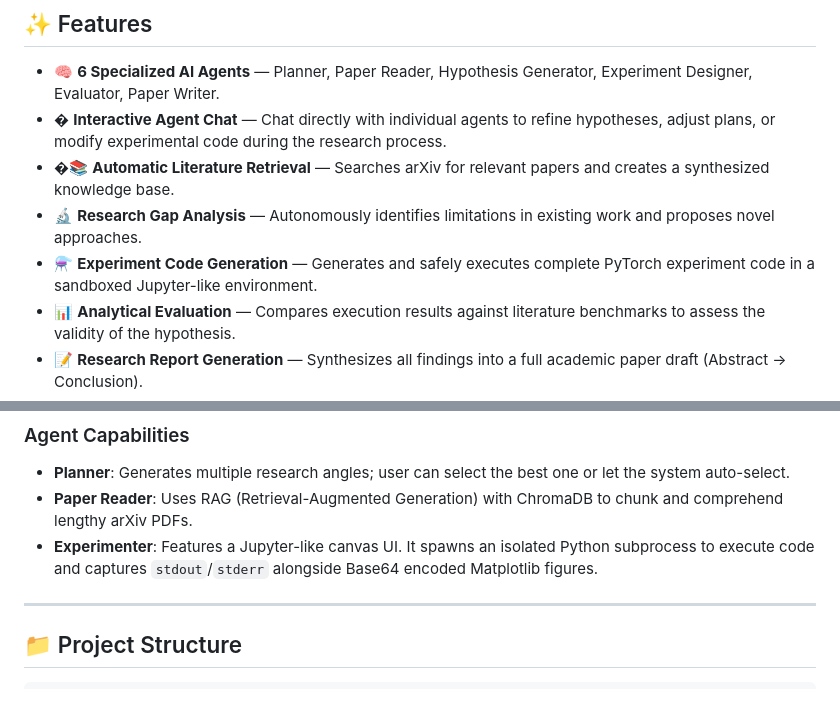
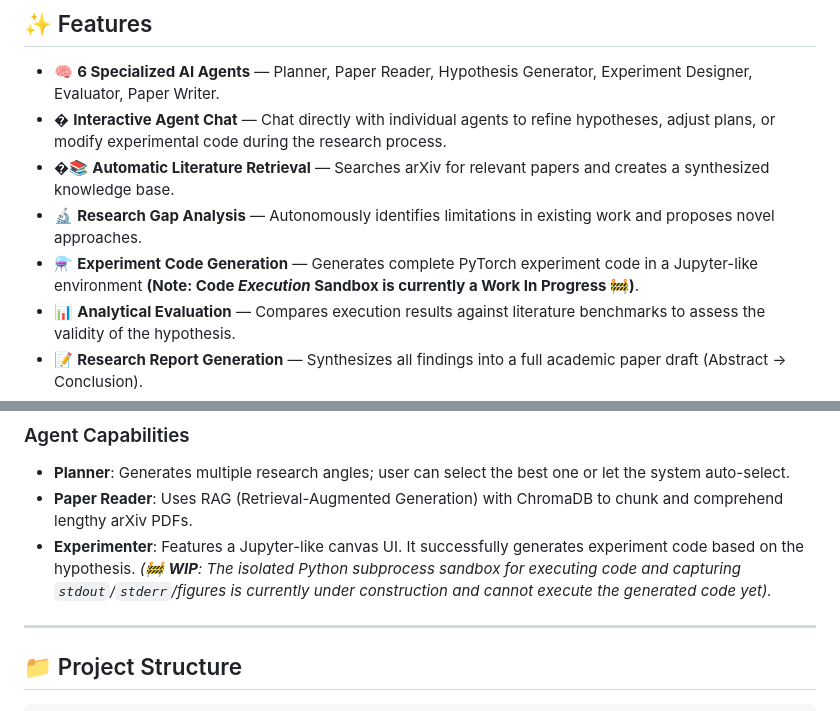
Before and after one commit to SBLab25/AI_Research_Agent, a Markdown page: README.md, 2 parts joined by grey strips. Rendered like a GitHub page.

```diff
--- a/README.md
+++ b/README.md
@@ -14,7 +14,7 @@ An AI-powered multi-agent system that automates the scientific research workflow
 - � **Interactive Agent Chat** — Chat directly with individual agents to refine hypotheses, adjust plans, or modify experimental code during the research process.
 - �📚 **Automatic Literature Retrieval** — Searches arXiv for relevant papers and creates a synthesized knowledge base.
 - 🔬 **Research Gap Analysis** — Autonomously identifies limitations in existing work and proposes novel approaches.
-- ⚗️ **Experiment Code Generation** — Generates and safely executes complete PyTorch experiment code in a sandboxed Jupyter-like environment.
+- ⚗️ **Experiment Code Generation** — Generates complete PyTorch experiment code in a Jupyter-like environment **(Note: Code *Execution* Sandbox is currently a Work In Progress 🚧)**.
 - 📊 **Analytical Evaluation** — Compares execution results against literature benchmarks to assess the validity of the hypothesis.
 - 📝 **Research Report Generation** — Synthesizes all findings into a full academic paper draft (Abstract → Conclusion).
 - 🌐 **Beautiful Dark UI** — Real-time pipeline visualization, interactive canvas, and Server-Sent Events (SSE) streaming.
@@ -109,7 +109,7 @@ The AI Research Agent MVP focuses on a robust, locally runnable web application
 ### Agent Capabilities
 - **Planner**: Generates multiple research angles; user can select the best one or let the system auto-select.
 - **Paper Reader**: Uses RAG (Retrieval-Augmented Generation) with ChromaDB to chunk and comprehend lengthy arXiv PDFs.
-- **Experimenter**: Features a Jupyter-like canvas UI. It spawns an isolated Python subprocess to execute code and captures `stdout`/`stderr` alongside Base64 encoded Matplotlib figures.
+- **Experimenter**: Features a Jupyter-like canvas UI. It successfully generates experiment code based on the hypothesis. *(🚧 **WIP**: The isolated Python subprocess sandbox for executing code and capturing `stdout`/`stderr`/figures is currently under construction and cannot execute the generated code yet).*
 
 ---
 
```
